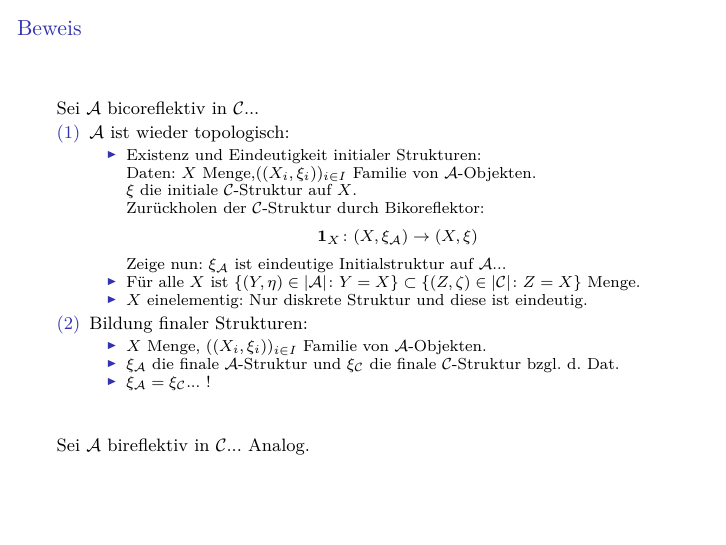
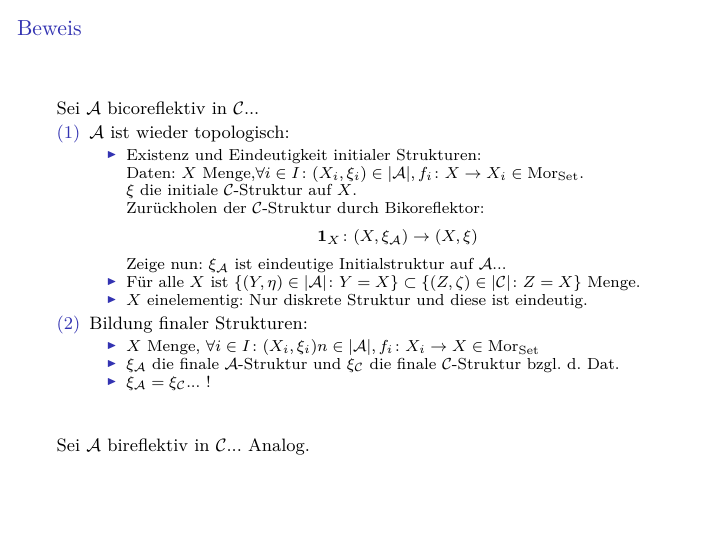
Before and after one commit to eltenedor/ausarbeitungPresi_seminar_ss17, LaTeX slides (pres/seminarss17_topologie_fabian_gabel_pres.tex, which reads pres/reflektoren.tex): page 20 of 30. The pictures show the PDF file pres/seminarss17_topologie_fabian_gabel_pres.pdf that the author committed with the source.

Commit message:
kleine Korrekturen

```diff
--- a/pres/reflektoren.tex
+++ b/pres/reflektoren.tex
@@ -122,7 +122,7 @@ Sei $\A$ bicoreflektiv in $\C$...
 \begin{itemize}
   \item<+-> Existenz und Eindeutigkeit initialer Strukturen:
 
-  Daten: $X$ Menge,$((X_i, \xi_i))_{i \in I}$ Familie von $\A$-Objekten.
+  Daten: $X$ Menge,$\forall i \in I \colon (X_i, \xi_i) \in |\A|, f_i \colon X \to X_i \in \Mor_\Set$.
 
   $\xi$ die initiale $\C$-Struktur auf $X$.
 
@@ -139,7 +139,7 @@ Zeige nun: $\xi_\A$ ist eindeutige Initialstruktur auf $\A$...
 
 \item<+-> Bildung finaler Strukturen:
 \begin{itemize}
-\item<+-> $X$ Menge, $((X_i, \xi_i))_{i \in I}$ Familie von $\A$-Objekten.
+\item<+-> $X$ Menge, $\forall i \in I \colon (X_i, \xi_i)n \in |\A|, f_i \colon X_i \to X \in \Mor_\Set$
 \item<+-> $\xi_\A$ die finale $\A$-Struktur und $\xi_\C$ die finale $\C$-Struktur bzgl. d. Dat.
 \item<+-> $\xi_\A = \xi_\C$... \pause !
 \end{itemize}
```
Also changed, not shown: pres/seminarss17_topologie_fabian_gabel_pres.pdf, pres/reflektoren.tex (2 more changed lines).
